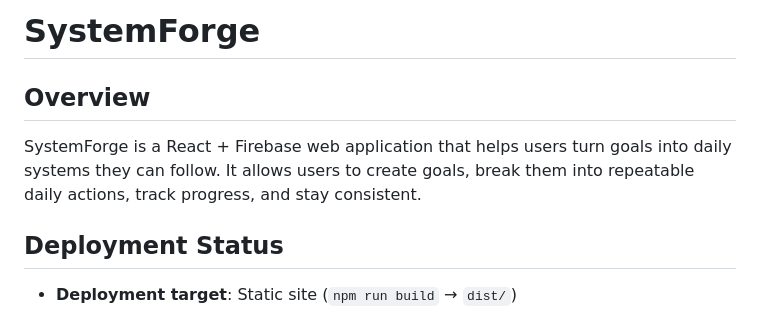
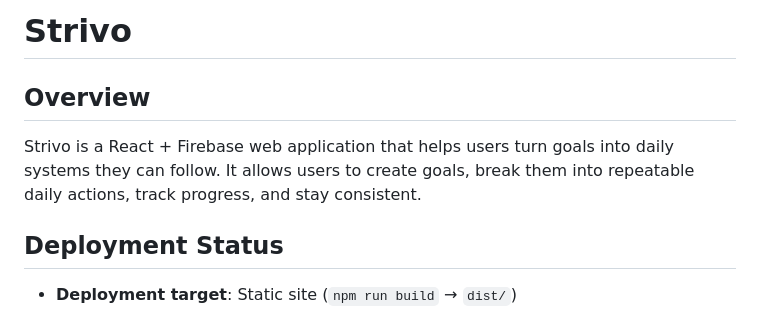
Before and after one commit to saifkhan13483-max/Important-Goal, a Markdown page: replit.md, the part around the change. GitHub-like rendering.

Commit message:
Update project name to Strivo in internal documentation
Update `replit.md` to reflect the project name change from "SystemForge" to "Strivo" in the title and overview sections.

Replit-Commit-Author: Agent
Replit-Commit-Session-Id: f1d01327-a4cf-415a-9101-21bd3eff728f
Replit-Commit-Checkpoint-Type: full_checkpoint
Replit-Commit-Event-Id: 49005d50-2c8a-40ee-a7b8-0995b39ff5c2
Replit-Helium-Checkpoint-Created: true

```diff
--- a/replit.md
+++ b/replit.md
@@ -1,7 +1,7 @@
-# SystemForge
+# Strivo
 
 ## Overview
-SystemForge is a React + Firebase web application that helps users turn goals into daily systems they can follow. It allows users to create goals, break them into repeatable daily actions, track progress, and stay consistent.
+Strivo is a React + Firebase web application that helps users turn goals into daily systems they can follow. It allows users to create goals, break them into repeatable daily actions, track progress, and stay consistent.
 
 ## Deployment Status
 - **Deployment target**: Static site (`npm run build` → `dist/`)
```
